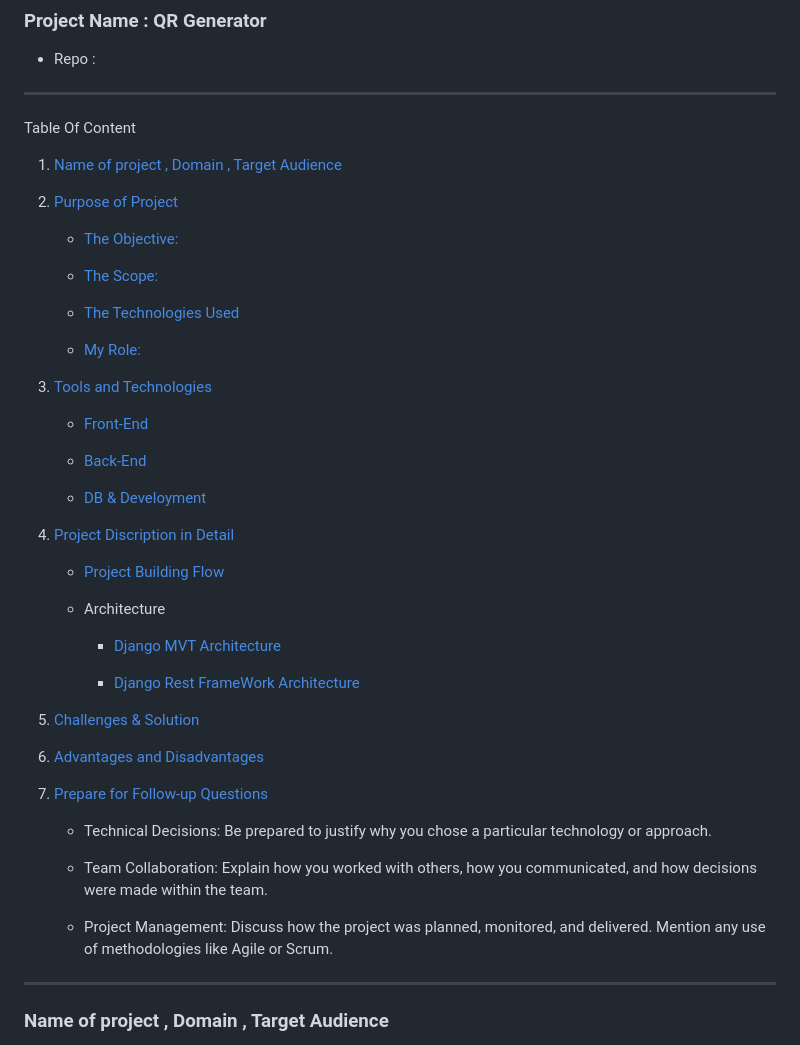
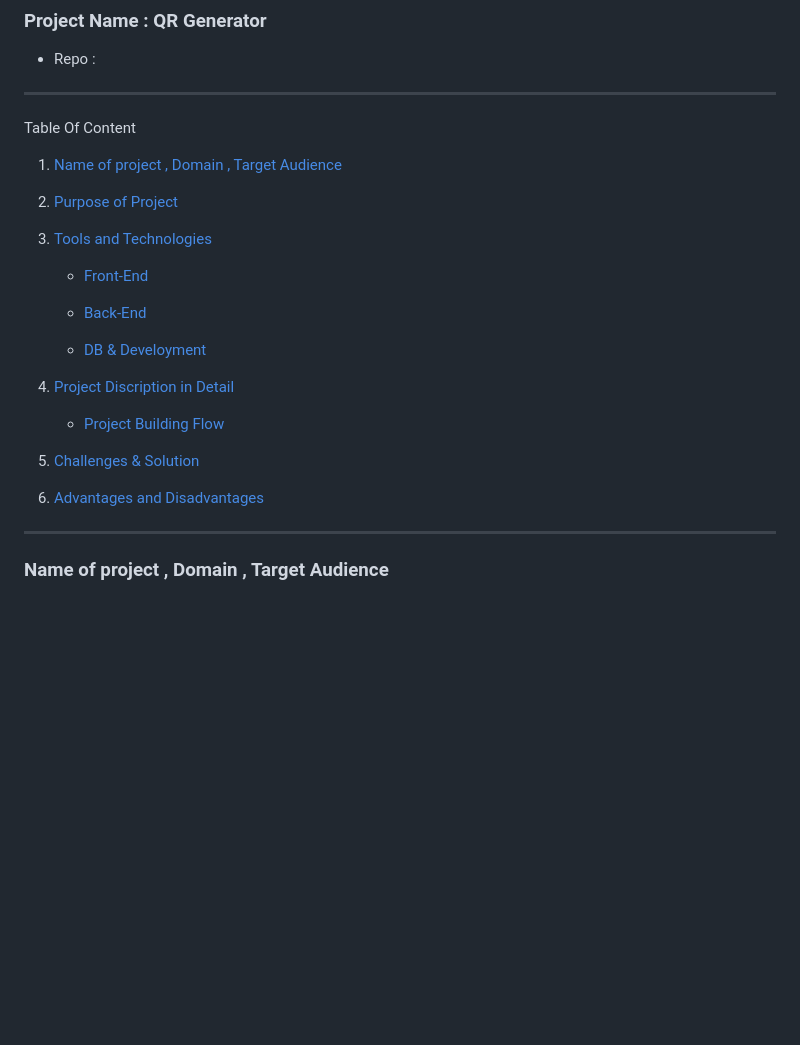
Before and after one commit to Nadeemzack/projects, a Markdown page: docs/qr_generator/README.md, the part around the change. Rendered like a GitHub page; blank space fills up the shorter version.

Commit message:
Update | QR Generator Docs

```diff
--- a/docs/qr_generator/README.md
+++ b/docs/qr_generator/README.md
@@ -8,14 +8,6 @@ Table Of Content
 
 1. [Name of project , Domain , Target Audience](#t1)
 2. [Purpose of Project](#t2)
-
-   - [The Objective:](#t2_1)
-
-   - [The Scope:](#t2_2)
-
-   - [The Technologies Used](#t2_3)
-
-   - [My Role:](#t2_4)
 
 3. [Tools and Technologies](#t3)
 
@@ -29,23 +21,9 @@ Table Of Content
 
    - [Project Building Flow](#t4_1)
 
-   - Architecture
-
-     - [Django MVT Architecture](#t4_2_1)
-
-     - [Django Rest FrameWork Architecture](#t4_2_2)
-
 5. [Challenges & Solution](#t6)
 
 6. [Advantages and Disadvantages](#t7)
-
-7. [Prepare for Follow-up Questions](#t8)
-
-   - Technical Decisions: Be prepared to justify why you chose a particular technology or approach.
-
-   - Team Collaboration: Explain how you worked with others, how you communicated, and how decisions were made within the team.
-
-   - Project Management: Discuss how the project was planned, monitored, and delivered. Mention any use of methodologies like Agile or Scrum.
 
 ---
 
```
